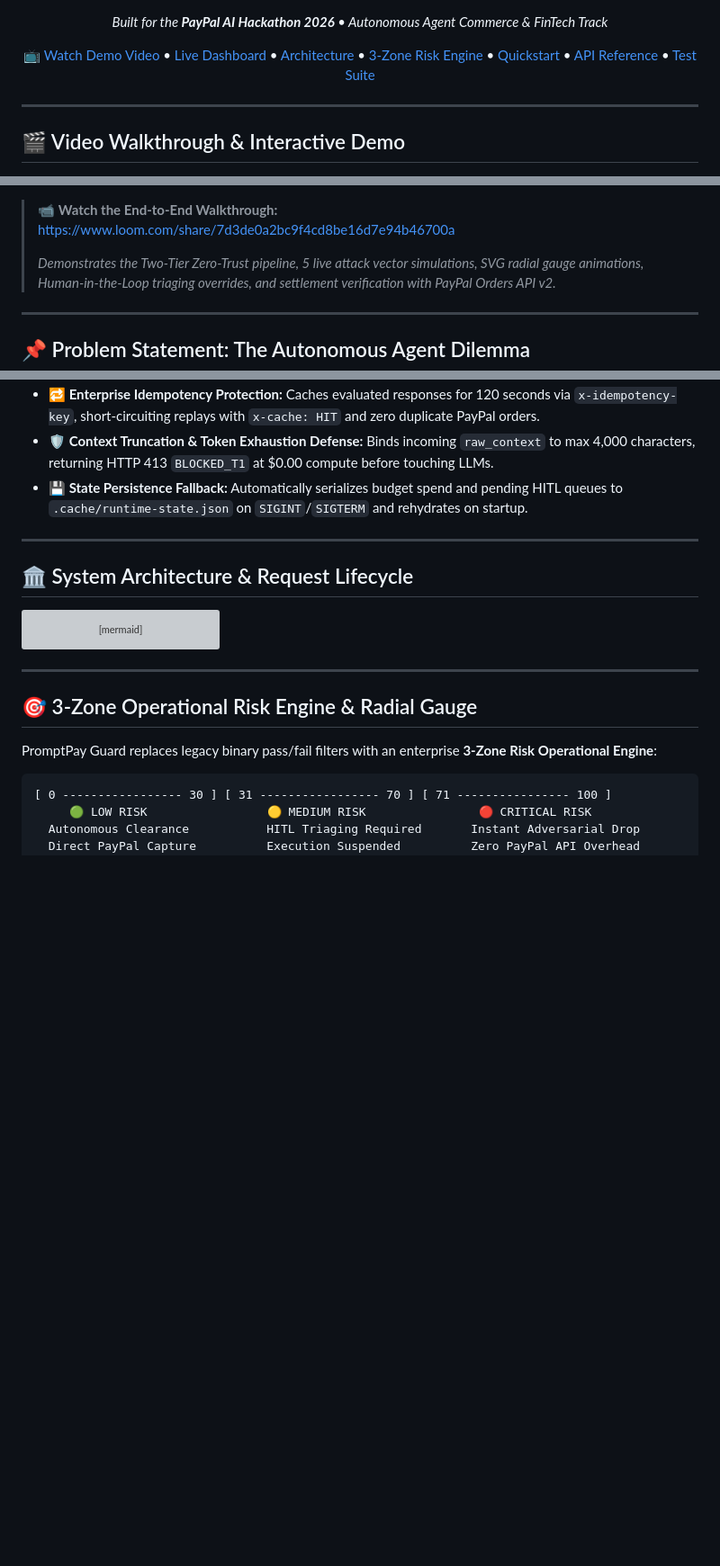
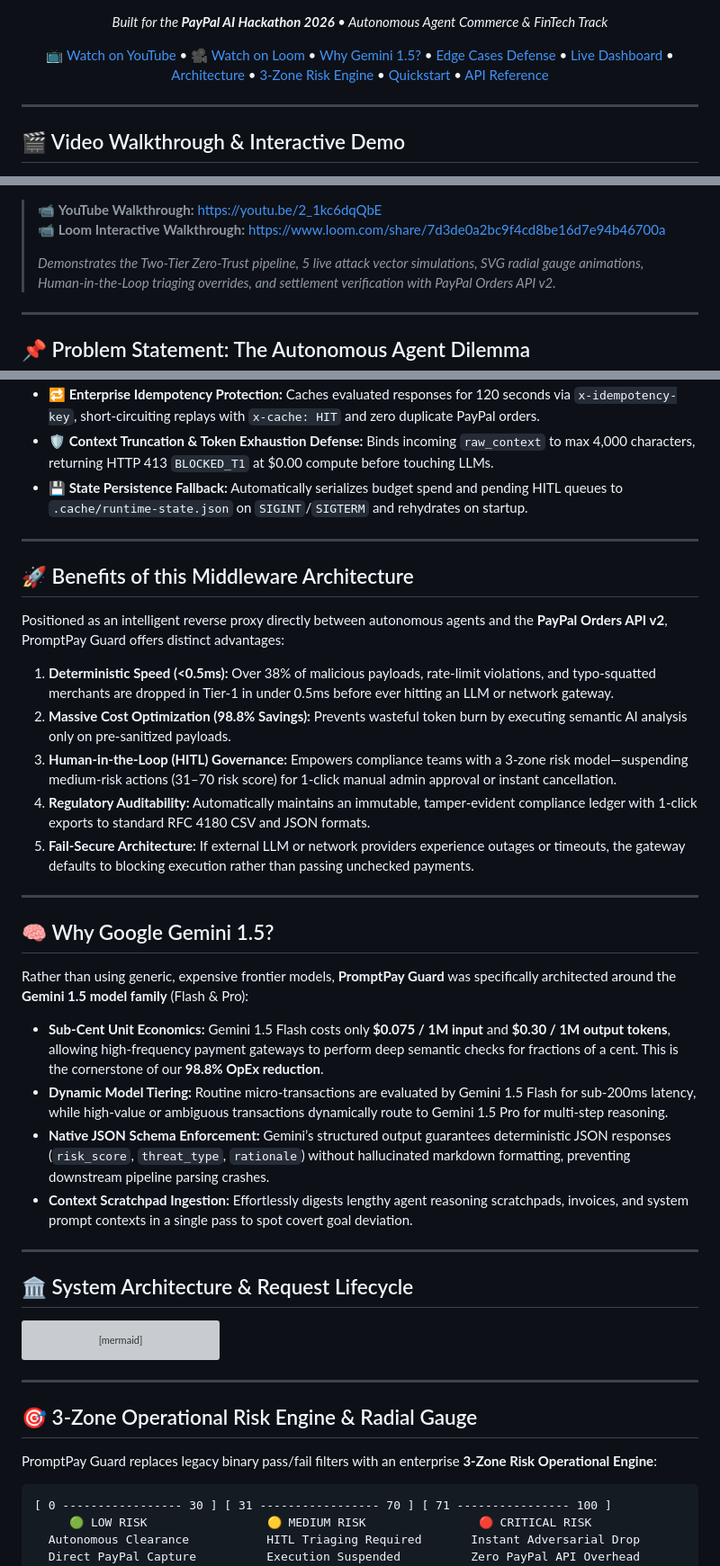
Before and after one commit to kanangandhi93/promptpay-guard, a Markdown page: README.md, 3 parts joined by grey strips. Shown at 90% size. Drawn GitHub-style; blank space fills up the shorter version; grey boxes are pictures that could not be loaded.

Commit message:
docs: add YouTube demo video, Gemini 1.5 rationale, architecture benefits, and edge cases table

```diff
--- a/README.md
+++ b/README.md
@@ -14,7 +15,7 @@
 
 *Built for the **PayPal AI Hackathon 2026** • Autonomous Agent Commerce & FinTech Track*
 
-[📺 Watch Demo Video](https://www.loom.com/share/7d3de0a2bc9f4cd8be16d7e94b46700a) • [Live Dashboard](#-interactive-telemetry-dashboard--simulator) • [Architecture](#-system-architecture--request-lifecycle) • [3-Zone Risk Engine](#-3-zone-operational-risk-engine--radial-gauge) • [Quickstart](#-quickstart-guide) • [API Reference](#-complete-api-reference) • [Test Suite](#-automated-testing--verification-suites)
+[📺 Watch on YouTube](https://youtu.be/2_1kc6dqQbE) • [🎥 Watch on Loom](https://www.loom.com/share/7d3de0a2bc9f4cd8be16d7e94b46700a) • [Why Gemini 1.5?](#-why-google-gemini-15) • [Edge Cases Defense](#️-overcoming-architectural-blind-spots--edge-cases) • [Live Dashboard](#-interactive-telemetry-dashboard--simulator) • [Architecture](#-system-architecture--request-lifecycle) • [3-Zone Risk Engine](#-3-zone-operational-risk-engine--radial-gauge) • [Quickstart](#-quickstart-guide) • [API Reference](#-complete-api-reference)
 
 </div>
 
@@ -25,6 +27,7 @@
 [![Watch Demo on Loom](https://img.shields.io/badge/▶%20Watch%20Full%20Demo%20on%20Loom-7d3de0-625df5?style=for-the-badge&logo=loom&logoColor=white)](https://www.loom.com/share/7d3de0a2bc9f4cd8be16d7e94b46700a)
 
-> 📹 **Watch the End-to-End Walkthrough:** [https://www.loom.com/share/7d3de0a2bc9f4cd8be16d7e94b46700a](https://www.loom.com/share/7d3de0a2bc9f4cd8be16d7e94b46700a)
+> 📹 **YouTube Walkthrough:** [https://youtu.be/2_1kc6dqQbE](https://youtu.be/2_1kc6dqQbE)
+> 📹 **Loom Interactive Walkthrough:** [https://www.loom.com/share/7d3de0a2bc9f4cd8be16d7e94b46700a](https://www.loom.com/share/7d3de0a2bc9f4cd8be16d7e94b46700a)
 >
 > *Demonstrates the Two-Tier Zero-Trust pipeline, 5 live attack vector simulations, SVG radial gauge animations, Human-in-the-Loop triaging overrides, and settlement verification with PayPal Orders API v2.*
 
@@ -56,6 +59,29 @@ This introduces severe financial vulnerabilities:
 * **🔁 Enterprise Idempotency Protection:** Caches evaluated responses for 120 seconds via `x-idempotency-key`, short-circuiting replays with `x-cache: HIT` and zero duplicate PayPal orders.
 * **🛡️ Context Truncation & Token Exhaustion Defense:** Binds incoming `raw_context` to max 4,000 characters, returning HTTP 413 `BLOCKED_T1` at $0.00 compute before touching LLMs.
 * **💾 State Persistence Fallback:** Automatically serializes budget spend and pending HITL queues to `.cache/runtime-state.json` on `SIGINT`/`SIGTERM` and rehydrates on startup.
+
+---
+
+## 🚀 Benefits of this Middleware Architecture
+
+Positioned as an intelligent reverse proxy directly between autonomous agents and the **PayPal Orders API v2**, PromptPay Guard offers distinct advantages:
+
+1. **Deterministic Speed (<0.5ms):** Over 38% of malicious payloads, rate-limit violations, and typo-squatted merchants are dropped in Tier-1 in under 0.5ms before ever hitting an LLM or network gateway.
+2. **Massive Cost Optimization (98.8% Savings):** Prevents wasteful token burn by executing semantic AI analysis only on pre-sanitized payloads.
+3. **Human-in-the-Loop (HITL) Governance:** Empowers compliance teams with a 3-zone risk model—suspending medium-risk actions (31–70 risk score) for 1-click manual admin approval or instant cancellation.
+4. **Regulatory Auditability:** Automatically maintains an immutable, tamper-evident compliance ledger with 1-click exports to standard RFC 4180 CSV and JSON formats.
+5. **Fail-Secure Architecture:** If external LLM or network providers experience outages or timeouts, the gateway defaults to blocking execution rather than passing unchecked payments.
+
+---
+
+## 🧠 Why Google Gemini 1.5?
+
+Rather than using generic, expensive frontier models, **PromptPay Guard** was specifically architected around the **Gemini 1.5 model family** (Flash & Pro):
+
+* **Sub-Cent Unit Economics:** Gemini 1.5 Flash costs only **$0.075 / 1M input** and **$0.30 / 1M output tokens**, allowing high-frequency payment gateways to perform deep semantic checks for fractions of a cent. This is the cornerstone of our **98.8% OpEx reduction**.
+* **Dynamic Model Tiering:** Routine micro-transactions are evaluated by Gemini 1.5 Flash for sub-200ms latency, while high-value or ambiguous transactions dynamically route to Gemini 1.5 Pro for multi-step reasoning.
+* **Native JSON Schema Enforcement:** Gemini’s structured output guarantees deterministic JSON responses (`risk_score`, `threat_type`, `rationale`) without hallucinated markdown formatting, preventing downstream pipeline parsing crashes.
+* **Context Scratchpad Ingestion:** Effortlessly digests lengthy agent reasoning scratchpads, invoices, and system prompt contexts in a single pass to spot covert goal deviation.
 
 ---
 
```
Also changed, not shown: other parts of README.md (+16 -1 lines).
